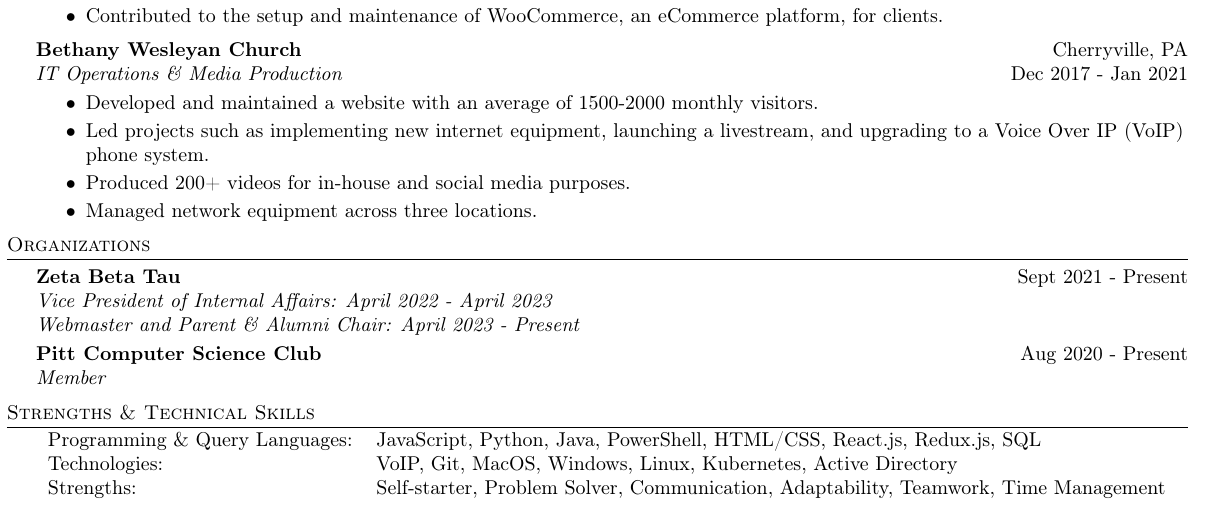
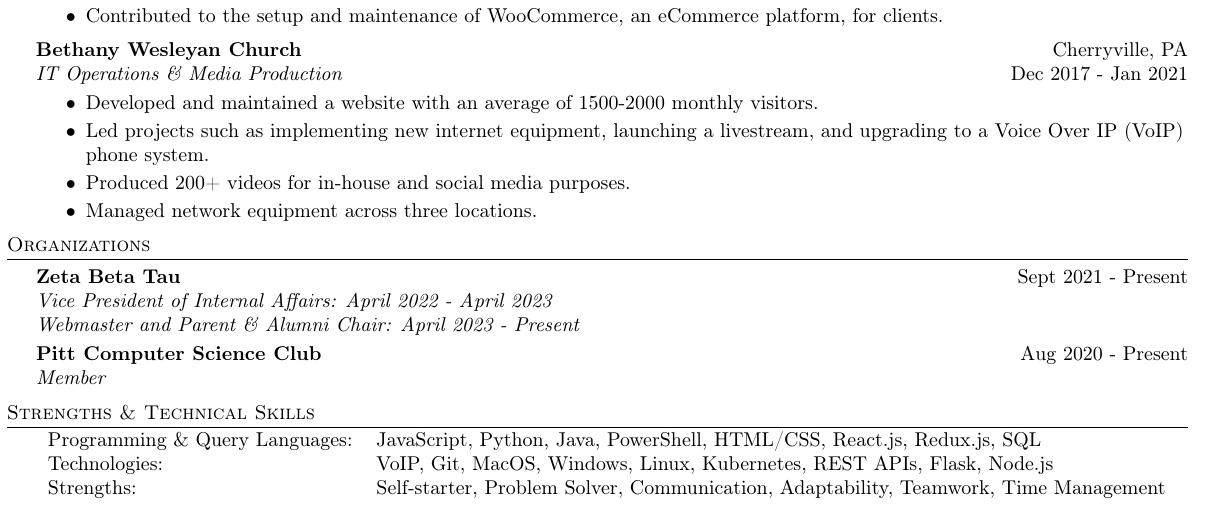
Before and after one commit to michaelbartlett17/resume, a LaTeX CV (resume.tex): part of the page, cut so that both start at the same text. Compiled offline with pdfLaTeX.

Commit message:
update technologies

```diff
--- a/resume.tex
+++ b/resume.tex
@@ -162,7 +162,7 @@ B.S. Computer Science \& Information Science Minor (GPA: 3.7)\hfill Expected Apr
 \header{Strengths \& Technical Skills}
 \begin{tabular}{ l l }
 	Programming \& Query Languages: & JavaScript, Python, Java, PowerShell, HTML/CSS, React.js, Redux.js, SQL \\
-	Technologies:                   & VoIP, Git, MacOS, Windows, Linux, Kubernetes, Active Directory \\
+	Technologies:                   & VoIP, Git, MacOS, Windows, Linux, Kubernetes, REST APIs, Flask, Node.js \\
     Strengths:                      & Self-starter, Problem Solver, Communication, Adaptability, Teamwork, Time Management \\
 \end{tabular}
 \vspace{2mm}
```
Also changed, not shown: resume.pdf.
